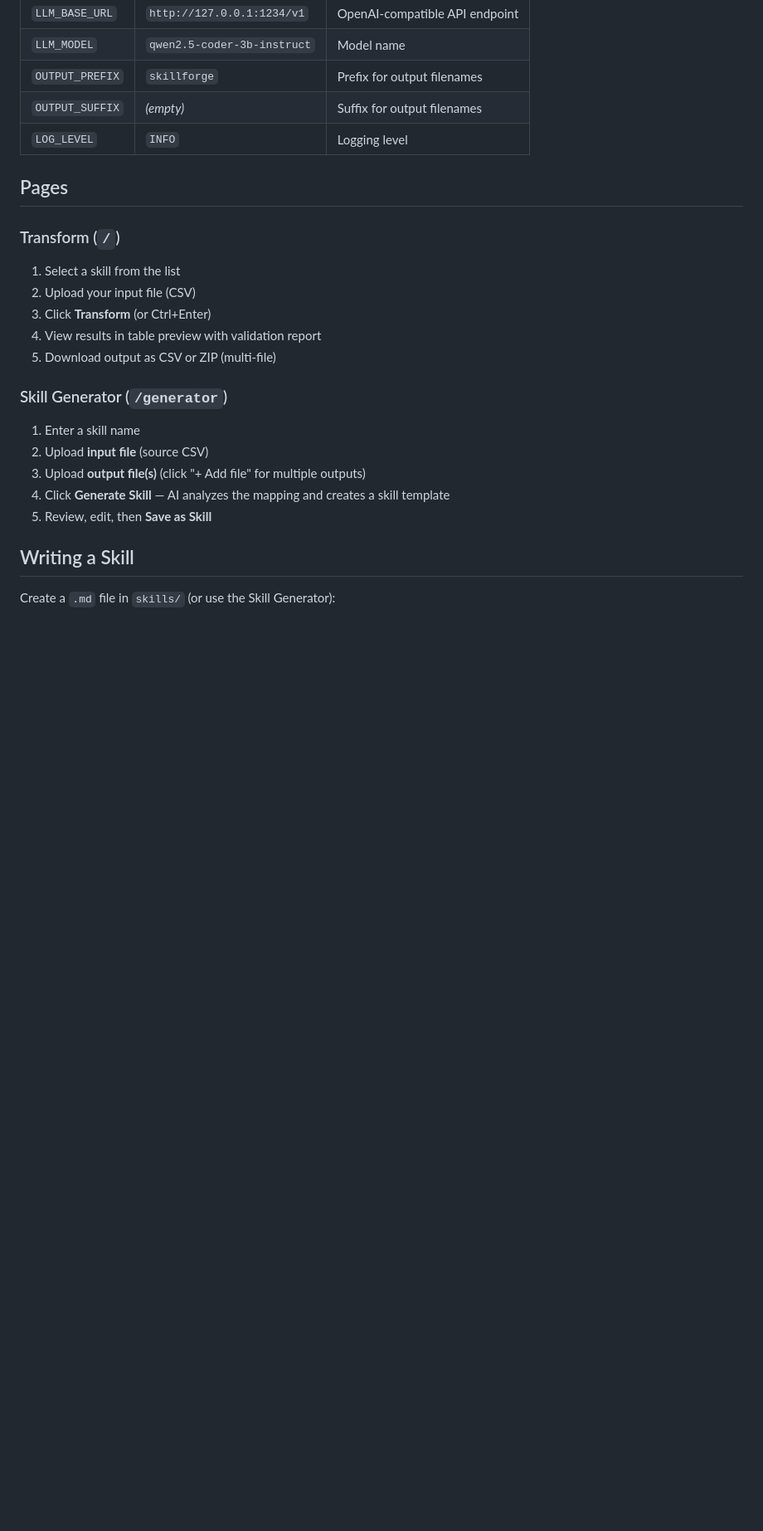
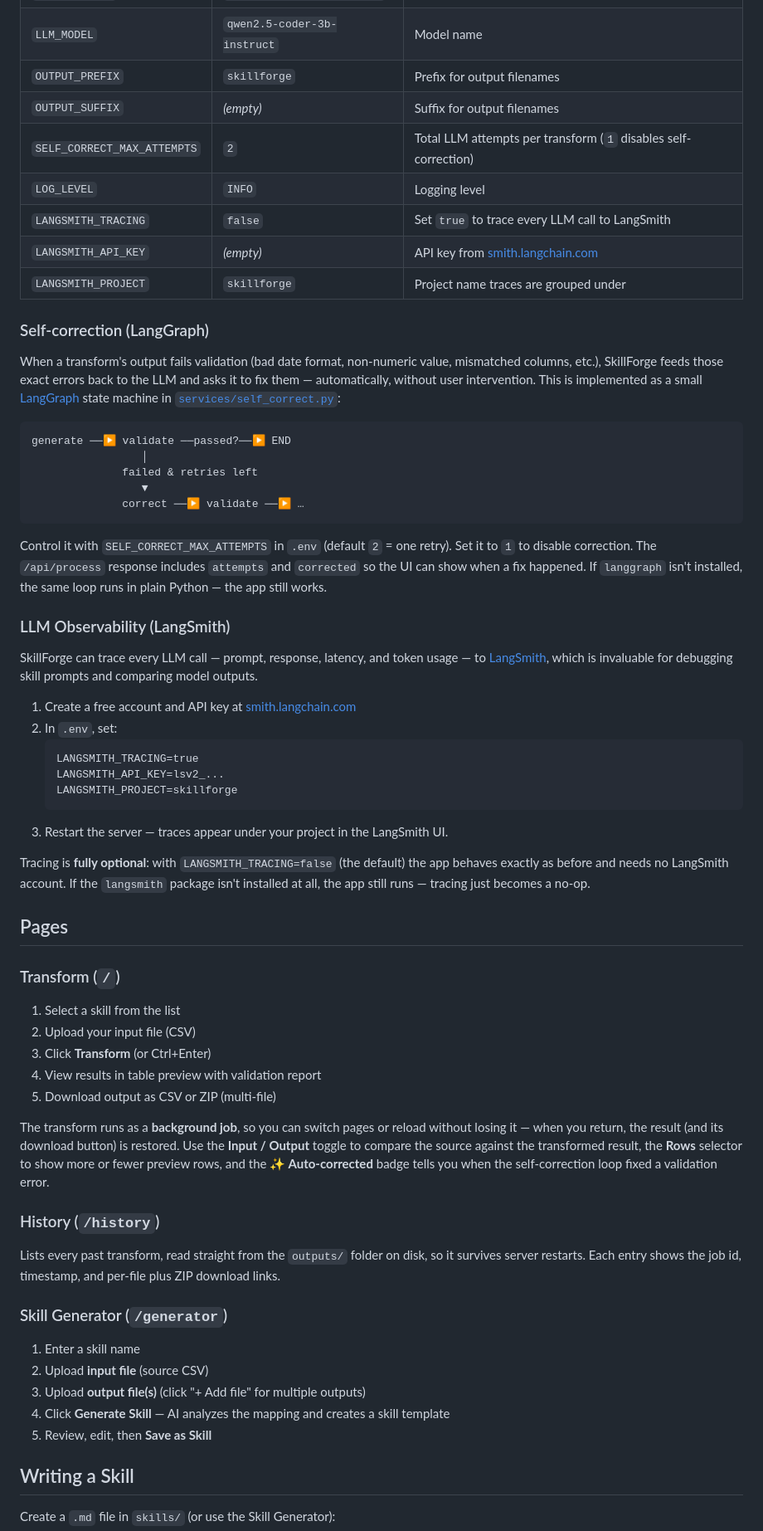
Before and after one commit to Varinthorn-J/skillforge, a Markdown page: README.md, the part around one of its changes. Shown at 83% size. Rendered like a GitHub page; blank space fills up the shorter version.

Commit message:
docs: update README, add CHANGELOG and ARCHITECTURE
Co-Authored-By: Claude Opus 4.8 <noreply@anthropic.com>

````diff
--- a/README.md
+++ b/README.md
@@ -80,7 +85,51 @@ Edit `.env` to customize:
 | `LLM_MODEL` | `qwen2.5-coder-3b-instruct` | Model name |
 | `OUTPUT_PREFIX` | `skillforge` | Prefix for output filenames |
 | `OUTPUT_SUFFIX` | _(empty)_ | Suffix for output filenames |
+| `SELF_CORRECT_MAX_ATTEMPTS` | `2` | Total LLM attempts per transform (`1` disables self-correction) |
 | `LOG_LEVEL` | `INFO` | Logging level |
+| `LANGSMITH_TRACING` | `false` | Set `true` to trace every LLM call to LangSmith |
+| `LANGSMITH_API_KEY` | _(empty)_ | API key from [smith.langchain.com](https://smith.langchain.com/) |
+| `LANGSMITH_PROJECT` | `skillforge` | Project name traces are grouped under |
+
+### Self-correction (LangGraph)
+
+When a transform's output fails validation (bad date format, non-numeric value,
+mismatched columns, etc.), SkillForge feeds those exact errors back to the LLM
+and asks it to fix them — automatically, without user intervention. This is
+implemented as a small [LangGraph](https://langchain-ai.github.io/langgraph/)
+state machine in [`services/self_correct.py`](services/self_correct.py):
+
+```
+generate ──▶ validate ──passed?──▶ END
+                 │
+              failed & retries left
+                 ▼
+              correct ──▶ validate ──▶ …
+```
+
+Control it with `SELF_CORRECT_MAX_ATTEMPTS` in `.env` (default `2` = one retry).
+Set it to `1` to disable correction. The `/api/process` response includes
+`attempts` and `corrected` so the UI can show when a fix happened. If `langgraph`
+isn't installed, the same loop runs in plain Python — the app still works.
+
+### LLM Observability (LangSmith)
+
+SkillForge can trace every LLM call — prompt, response, latency, and token
+usage — to [LangSmith](https://smith.langchain.com/), which is invaluable for
+debugging skill prompts and comparing model outputs.
+
+1. Create a free account and API key at [smith.langchain.com](https://smith.langchain.com/)
+2. In `.env`, set:
+   ```
+   LANGSMITH_TRACING=true
+   LANGSMITH_API_KEY=lsv2_...
+   LANGSMITH_PROJECT=skillforge
+   ```
+3. Restart the server — traces appear under your project in the LangSmith UI.
+
+Tracing is **fully optional**: with `LANGSMITH_TRACING=false` (the default) the
+app behaves exactly as before and needs no LangSmith account. If the `langsmith`
+package isn't installed at all, the app still runs — tracing just becomes a no-op.
 
 ## Pages
 
@@ -91,6 +140,19 @@ Edit `.env` to customize:
 3. Click **Transform** (or Ctrl+Enter)
 4. View results in table preview with validation report
 5. Download output as CSV or ZIP (multi-file)
+
+The transform runs as a **background job**, so you can switch pages or reload
+without losing it — when you return, the result (and its download button) is
+restored. Use the **Input / Output** toggle to compare the source against the
+transformed result, the **Rows** selector to show more or fewer preview rows,
+and the **✨ Auto-corrected** badge tells you when the self-correction loop
+fixed a validation error.
+
+### History (`/history`)
+
+Lists every past transform, read straight from the `outputs/` folder on disk,
+so it survives server restarts. Each entry shows the job id, timestamp, and
+per-file plus ZIP download links.
 
 ### Skill Generator (`/generator`)
 
````
Also changed, not shown: other parts of README.md (+15 -1 lines), CHANGELOG.md (added, +52 -0 lines), docs/ARCHITECTURE.md (added, +96 -0 lines).
